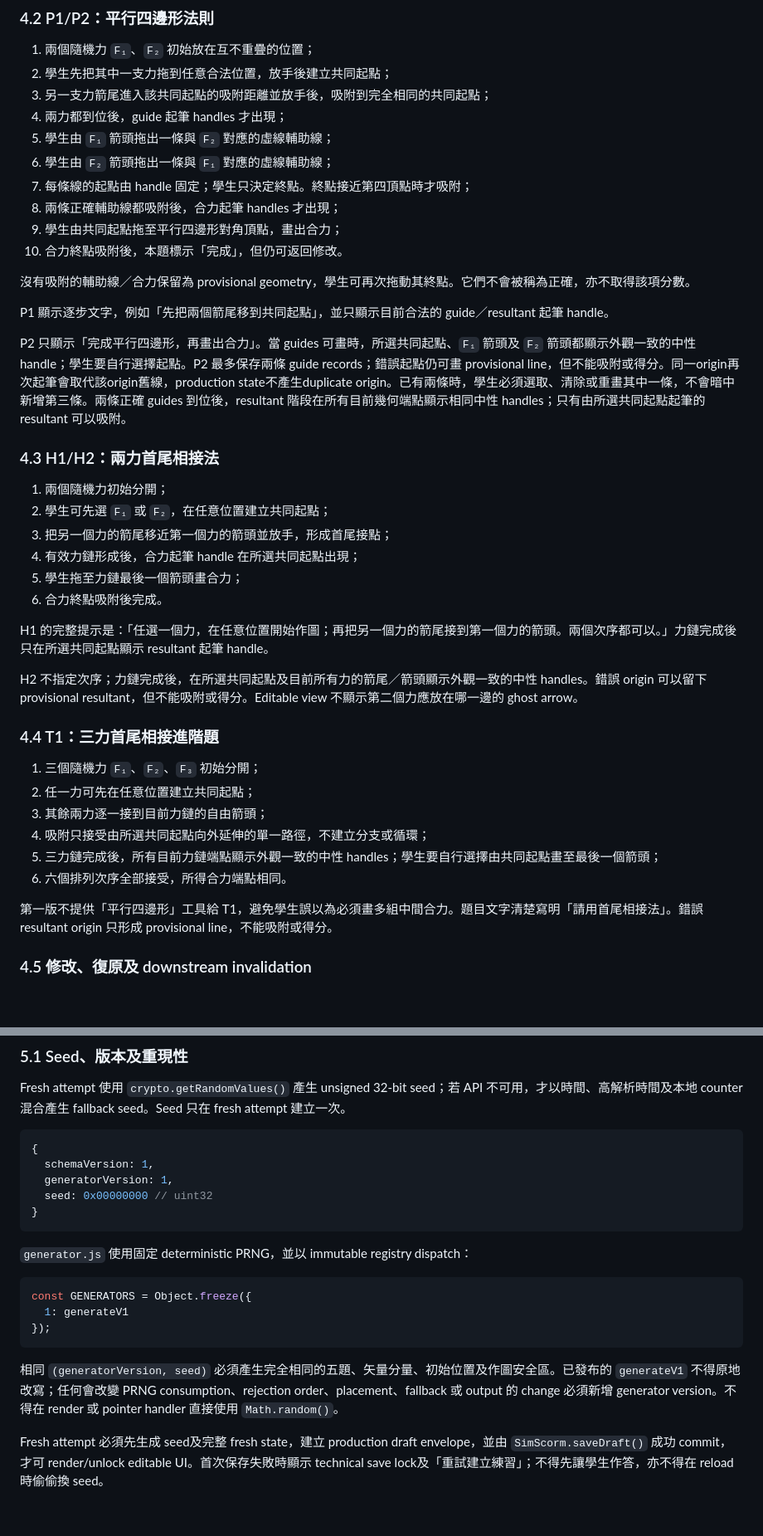
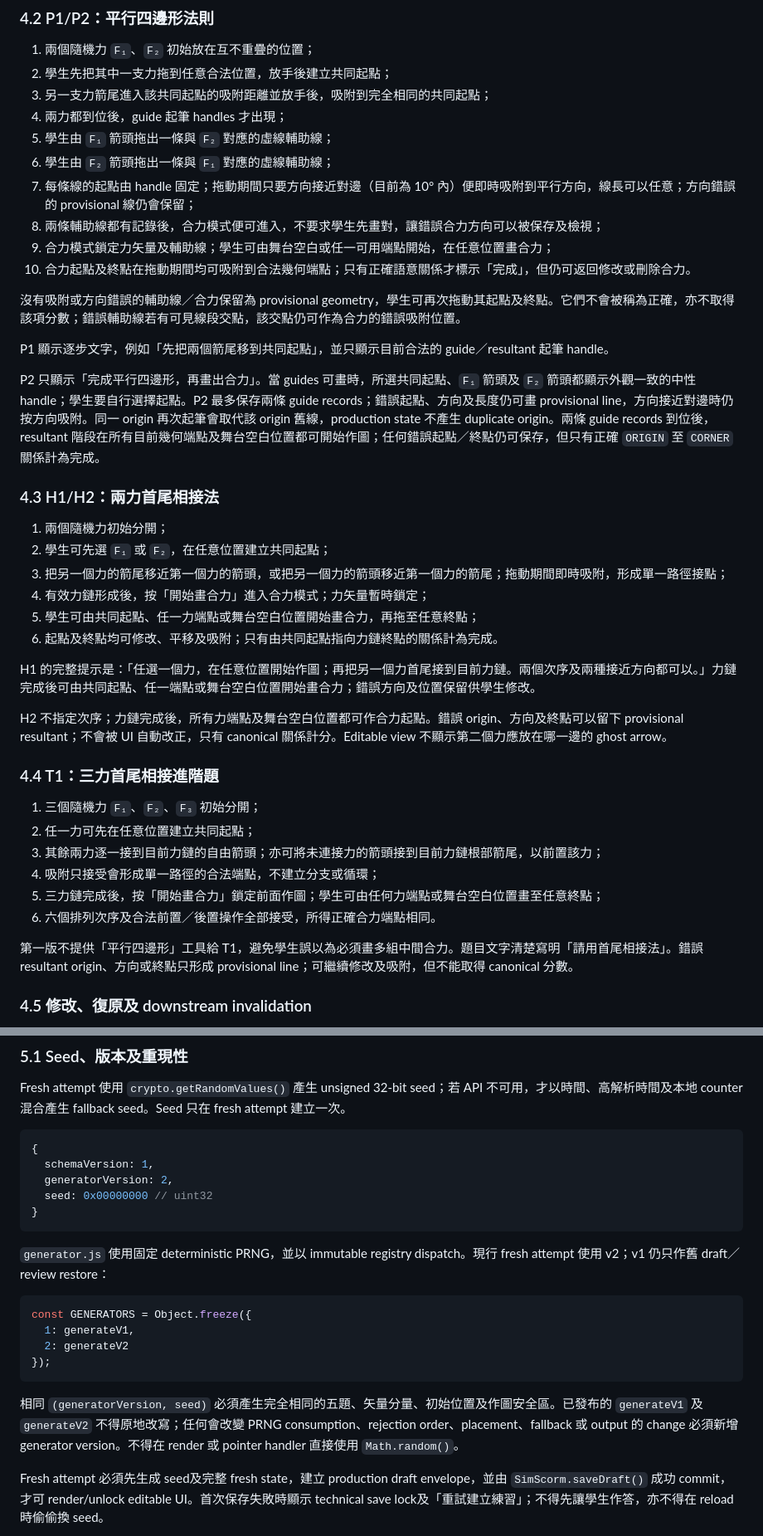
Before and after one commit to frenselw/simlab, a Markdown page: plans/19-force-composition-construction-lab.md, 2 parts joined by grey strips. Shown at 83% size. Drawn GitHub-style; blank space fills up the shorter version.

````diff
--- a/plans/19-force-composition-construction-lab.md
+++ b/plans/19-force-composition-construction-lab.md
@@ -211,40 +213,40 @@ P1–T1 五個進度按鈕由fresh draft成功建立及UI解鎖一刻起全部
 4. 兩力都到位後，guide 起筆 handles 才出現；
 5. 學生由 `F₁` 箭頭拖出一條與 `F₂` 對應的虛線輔助線；
 6. 學生由 `F₂` 箭頭拖出一條與 `F₁` 對應的虛線輔助線；
-7. 每條線的起點由 handle 固定；學生只決定終點。終點接近第四頂點時才吸附；
-8. 兩條正確輔助線都吸附後，合力起筆 handles 才出現；
-9. 學生由共同起點拖至平行四邊形對角頂點，畫出合力；
-10. 合力終點吸附後，本題標示「完成」，但仍可返回修改。
-
-沒有吸附的輔助線／合力保留為 provisional geometry，學生可再次拖動其終點。它們不會被稱為正確，亦不取得該項分數。
+7. 每條線的起點由 handle 固定；拖動期間只要方向接近對邊（目前為 10° 內）便即時吸附到平行方向，線長可以任意；方向錯誤的 provisional 線仍會保留；
+8. 兩條輔助線都有記錄後，合力模式便可進入，不要求學生先畫對，讓錯誤合力方向可以被保存及檢視；
+9. 合力模式鎖定力矢量及輔助線；學生可由舞台空白或任一可用端點開始，在任意位置畫合力；
+10. 合力起點及終點在拖動期間均可吸附到合法幾何端點；只有正確語意關係才標示「完成」，但仍可返回修改或刪除合力。
+
+沒有吸附或方向錯誤的輔助線／合力保留為 provisional geometry，學生可再次拖動其起點及終點。它們不會被稱為正確，亦不取得該項分數；錯誤輔助線若有可見線段交點，該交點仍可作為合力的錯誤吸附位置。
 
 P1 顯示逐步文字，例如「先把兩個箭尾移到共同起點」，並只顯示目前合法的 guide／resultant 起筆 handle。
 
-P2 只顯示「完成平行四邊形，再畫出合力」。當 guides 可畫時，所選共同起點、`F₁` 箭頭及 `F₂` 箭頭都顯示外觀一致的中性 handle；學生要自行選擇起點。P2 最多保存兩條 guide records；錯誤起點仍可畫 provisional line，但不能吸附或得分。同一origin再次起筆會取代該origin舊線，production state不產生duplicate origin。已有兩條時，學生必須選取、清除或重畫其中一條，不會暗中新增第三條。兩條正確 guides 到位後，resultant 階段在所有目前幾何端點顯示相同中性 handles；只有由所選共同起點起筆的 resultant 可以吸附。
+P2 只顯示「完成平行四邊形，再畫出合力」。當 guides 可畫時，所選共同起點、`F₁` 箭頭及 `F₂` 箭頭都顯示外觀一致的中性 handle；學生要自行選擇起點。P2 最多保存兩條 guide records；錯誤起點、方向及長度仍可畫 provisional line，方向接近對邊時仍按方向吸附。同一 origin 再次起筆會取代該 origin 舊線，production state 不產生 duplicate origin。兩條 guide records 到位後，resultant 階段在所有目前幾何端點及舞台空白位置都可開始作圖；任何錯誤起點／終點仍可保存，但只有正確 `ORIGIN` 至 `CORNER` 關係計為完成。
 
 ### 4.3 H1/H2：兩力首尾相接法
 
 1. 兩個隨機力初始分開；
 2. 學生可先選 `F₁` 或 `F₂`，在任意位置建立共同起點；
-3. 把另一個力的箭尾移近第一個力的箭頭並放手，形成首尾接點；
-4. 有效力鏈形成後，合力起筆 handle 在所選共同起點出現；
-5. 學生拖至力鏈最後一個箭頭畫合力；
-6. 合力終點吸附後完成。
-
-H1 的完整提示是：「任選一個力，在任意位置開始作圖；再把另一個力的箭尾接到第一個力的箭頭。兩個次序都可以。」力鏈完成後只在所選共同起點顯示 resultant 起筆 handle。
-
-H2 不指定次序；力鏈完成後，在所選共同起點及目前所有力的箭尾／箭頭顯示外觀一致的中性 handles。錯誤 origin 可以留下 provisional resultant，但不能吸附或得分。Editable view 不顯示第二個力應放在哪一邊的 ghost arrow。
+3. 把另一個力的箭尾移近第一個力的箭頭，或把另一個力的箭頭移近第一個力的箭尾；拖動期間即時吸附，形成單一路徑接點；
+4. 有效力鏈形成後，按「開始畫合力」進入合力模式；力矢量暫時鎖定；
+5. 學生可由共同起點、任一力端點或舞台空白位置開始畫合力，再拖至任意終點；
+6. 起點及終點均可修改、平移及吸附；只有由共同起點指向力鏈終點的關係計為完成。
+
+H1 的完整提示是：「任選一個力，在任意位置開始作圖；再把另一個力首尾接到目前力鏈。兩個次序及兩種接近方向都可以。」力鏈完成後可由共同起點、任一端點或舞台空白位置開始畫合力；錯誤方向及位置保留供學生修改。
+
+H2 不指定次序；力鏈完成後，所有力端點及舞台空白位置都可作合力起點。錯誤 origin、方向及終點可以留下 provisional resultant；不會被 UI 自動改正，只有 canonical 關係計分。Editable view 不顯示第二個力應放在哪一邊的 ghost arrow。
 
 ### 4.4 T1：三力首尾相接進階題
 
 1. 三個隨機力 `F₁`、`F₂`、`F₃` 初始分開；
 2. 任一力可先在任意位置建立共同起點；
-3. 其餘兩力逐一接到目前力鏈的自由箭頭；
-4. 吸附只接受由所選共同起點向外延伸的單一路徑，不建立分支或循環；
-5. 三力鏈完成後，所有目前力鏈端點顯示外觀一致的中性 handles；學生要自行選擇由共同起點畫至最後一個箭頭；
-6. 六個排列次序全部接受，所得合力端點相同。
-
-第一版不提供「平行四邊形」工具給 T1，避免學生誤以為必須畫多組中間合力。題目文字清楚寫明「請用首尾相接法」。錯誤 resultant origin 只形成 provisional line，不能吸附或得分。
+3. 其餘兩力逐一接到目前力鏈的自由箭頭；亦可將未連接力的箭頭接到目前力鏈根部箭尾，以前置該力；
+4. 吸附只接受會形成單一路徑的合法端點，不建立分支或循環；
+5. 三力鏈完成後，按「開始畫合力」鎖定前面作圖；學生可由任何力端點或舞台空白位置畫至任意終點；
+6. 六個排列次序及合法前置／後置操作全部接受，所得正確合力端點相同。
+
+第一版不提供「平行四邊形」工具給 T1，避免學生誤以為必須畫多組中間合力。題目文字清楚寫明「請用首尾相接法」。錯誤 resultant origin、方向或終點只形成 provisional line；可繼續修改及吸附，但不能取得 canonical 分數。
 
 ### 4.5 修改、復原及 downstream invalidation
 
@@ -287,20 +289,21 @@ Fresh attempt 使用 `crypto.getRandomValues()` 產生 unsigned 32-bit seed；
 ```js
 {
   schemaVersion: 1,
-  generatorVersion: 1,
+  generatorVersion: 2,
   seed: 0x00000000 // uint32
 }
 ```
 
-`generator.js` 使用固定 deterministic PRNG，並以 immutable registry dispatch：
+`generator.js` 使用固定 deterministic PRNG，並以 immutable registry dispatch。現行 fresh attempt 使用 v2；v1 仍只作舊 draft／review restore：
 
 ```js
 const GENERATORS = Object.freeze({
-  1: generateV1
+  1: generateV1,
+  2: generateV2
 });
 ```
 
-相同 `(generatorVersion, seed)` 必須產生完全相同的五題、矢量分量、初始位置及作圖安全區。已發布的 `generateV1` 不得原地改寫；任何會改變 PRNG consumption、rejection order、placement、fallback 或 output 的 change 必須新增 generator version。不得在 render 或 pointer handler 直接使用 `Math.random()`。
+相同 `(generatorVersion, seed)` 必須產生完全相同的五題、矢量分量、初始位置及作圖安全區。已發布的 `generateV1` 及 `generateV2` 不得原地改寫；任何會改變 PRNG consumption、rejection order、placement、fallback 或 output 的 change 必須新增 generator version。不得在 render 或 pointer handler 直接使用 `Math.random()`。
 
 Fresh attempt 必須先生成 seed及完整 fresh state，建立 production draft envelope，並由 `SimScorm.saveDraft()` 成功 commit，才可 render/unlock editable UI。首次保存失敗時顯示 technical save lock及「重試建立練習」；不得先讓學生作答，亦不得在 reload 時偷偷換 seed。
 
````
Also changed, not shown: other parts of plans/19-force-composition-construction-lab.md (+57 -30 lines).
